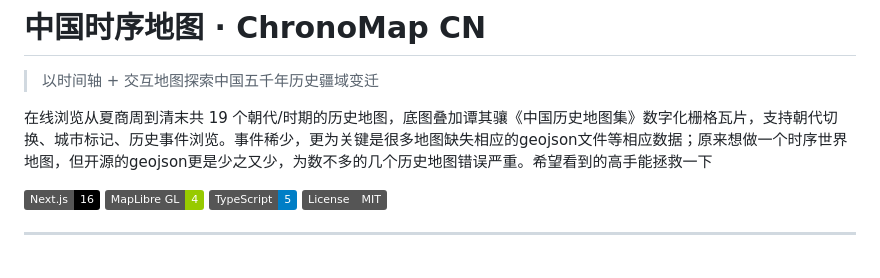
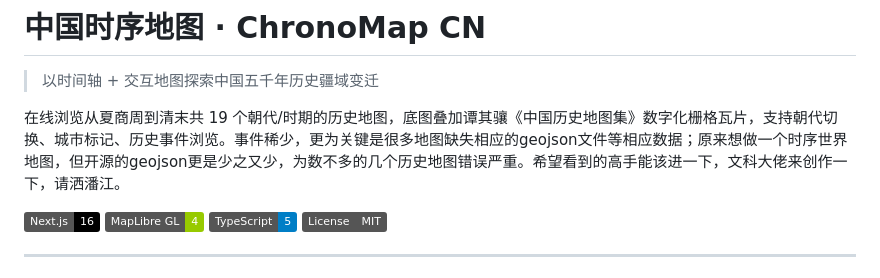
Before and after one commit to starve001/timemap, a Markdown page: README.md, the part around the change. Drawn GitHub-style; badges without logos.

```diff
--- a/README.md
+++ b/README.md
@@ -2,7 +2,7 @@
 
 > 以时间轴 + 交互地图探索中国五千年历史疆域变迁
 
-在线浏览从夏商周到清末共 19 个朝代/时期的历史地图，底图叠加谭其骧《中国历史地图集》数字化栅格瓦片，支持朝代切换、城市标记、历史事件浏览。事件稀少，更为关键是很多地图缺失相应的geojson文件等相应数据；原来想做一个时序世界地图，但开源的geojson更是少之又少，为数不多的几个历史地图错误严重。希望看到的高手能拯救一下
+在线浏览从夏商周到清末共 19 个朝代/时期的历史地图，底图叠加谭其骧《中国历史地图集》数字化栅格瓦片，支持朝代切换、城市标记、历史事件浏览。事件稀少，更为关键是很多地图缺失相应的geojson文件等相应数据；原来想做一个时序世界地图，但开源的geojson更是少之又少，为数不多的几个历史地图错误严重。希望看到的高手能该进一下，文科大佬来创作一下，请洒潘江。
 
 ![技术栈](https://img.shields.io/badge/Next.js-16-black) ![技术栈](https://img.shields.io/badge/MapLibre_GL-4-green) ![技术栈](https://img.shields.io/badge/TypeScript-5-blue) ![License](https://img.shields.io/badge/License-MIT-grey)
 
```
